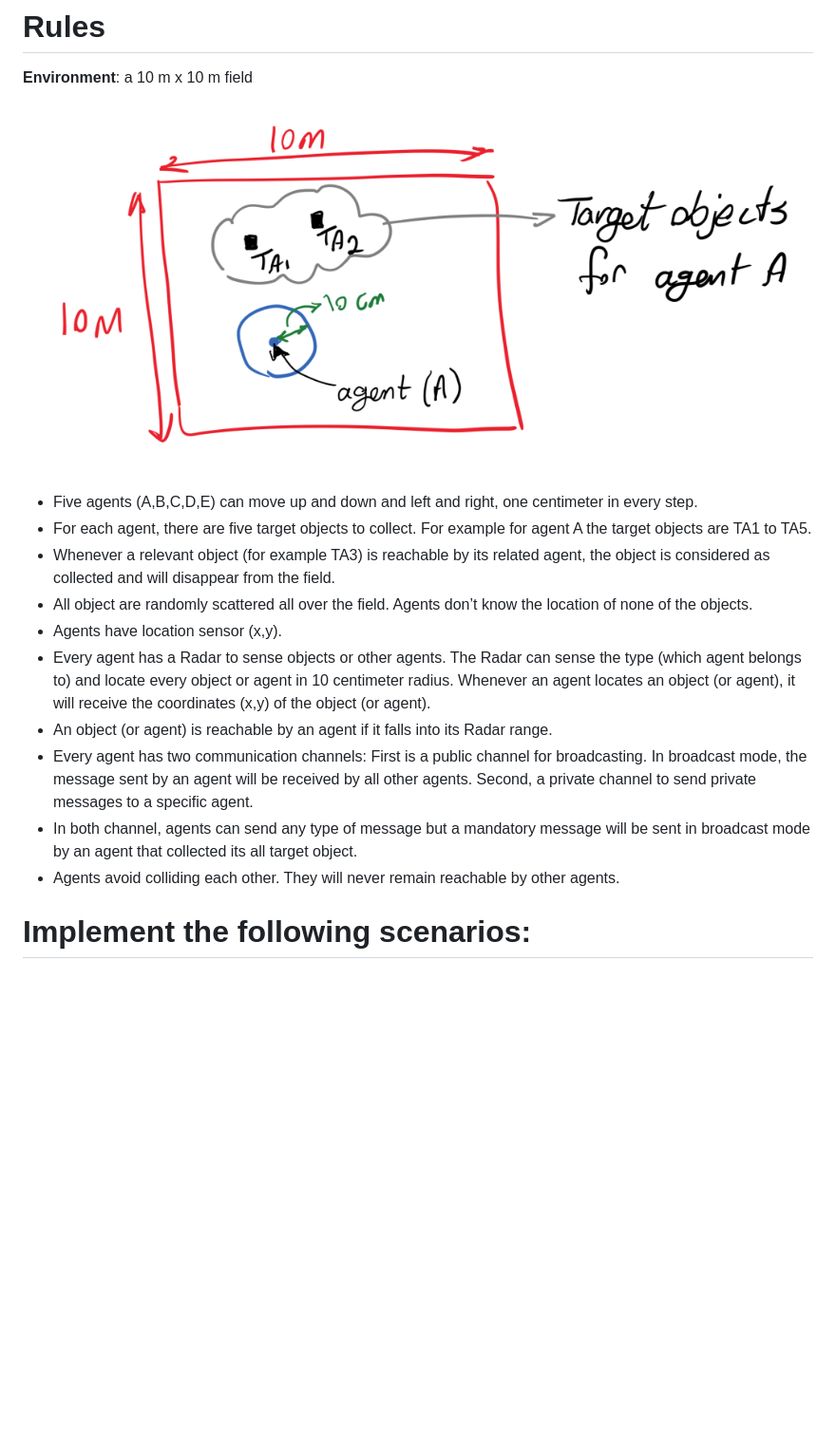
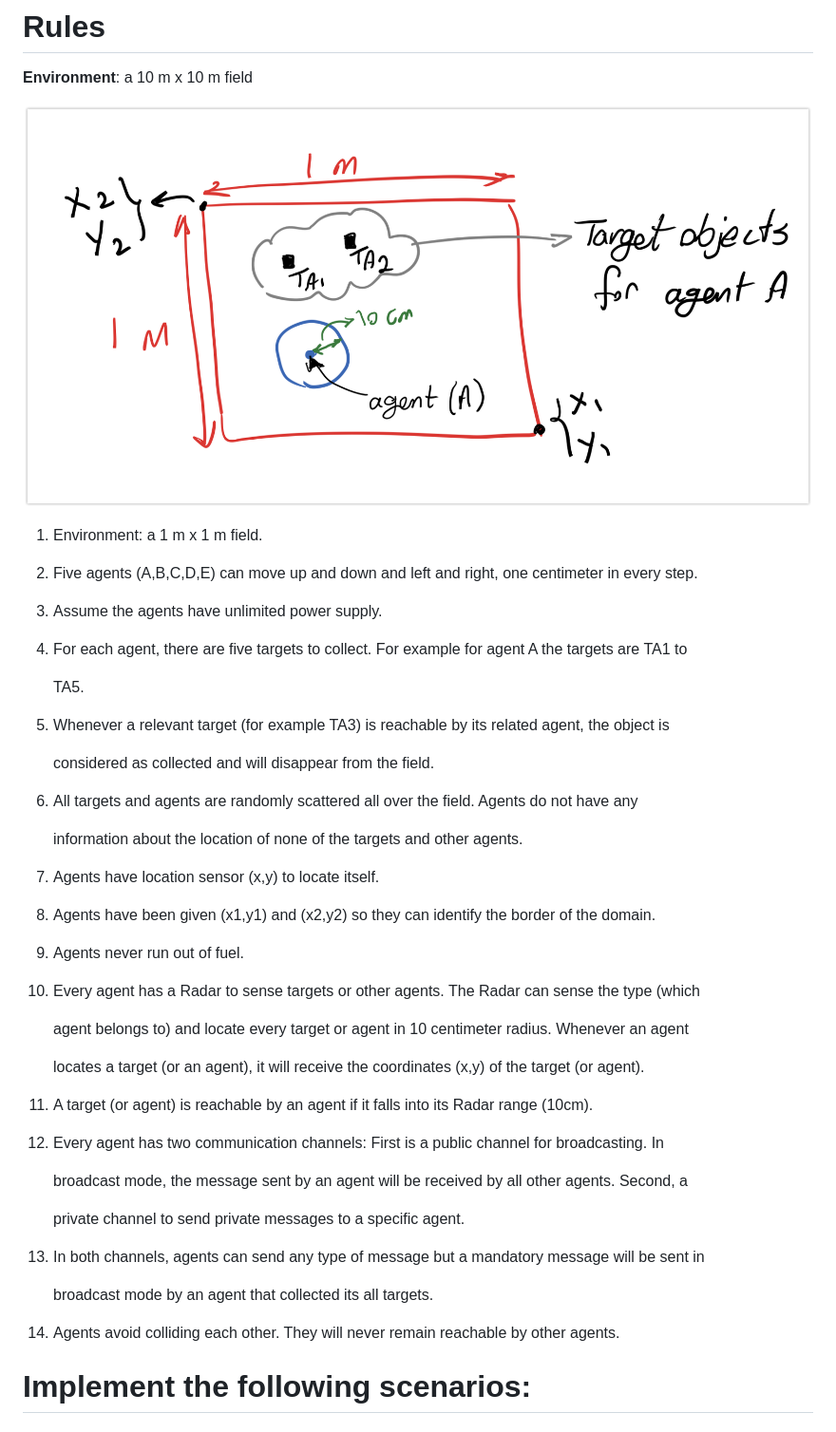
Before and after one commit to MooseV2/MultiAgentArena, a Markdown page: README.md, the part around the change printed below. Shown: that part at 95% size. Drawn GitHub-style; pictures changed too: arena.png; blank space fills up the shorter version.

```diff
--- a/README.md
+++ b/README.md
@@ -29,25 +29,49 @@ Reset: Resets the simulation from iteration 0
 
 ![Arena](arena.png?raw=true "Arena")
 
-* Five agents (A,B,C,D,E) can move up and down and left and right, one centimeter in every step.
-* For each agent, there are five target objects to collect. For example for agent A the target
-objects are TA1 to TA5.
-* Whenever a relevant object (for example TA3) is reachable by its related agent, the object is
-considered as collected and will disappear from the field.
-* All object are randomly scattered all over the field. Agents don’t know the location of none of
-the objects.
-* Agents have location sensor (x,y).
-* Every agent has a Radar to sense objects or other agents. The Radar can sense the type (which
-agent belongs to) and locate every object or agent in 10 centimeter radius. Whenever an agent
-locates an object (or agent), it will receive the coordinates (x,y) of the object (or agent).
-* An object (or agent) is reachable by an agent if it falls into its Radar range.
-* Every agent has two communication channels: First is a public channel for broadcasting. In
-broadcast mode, the message sent by an agent will be received by all other agents. Second, a
-private channel to send private messages to a specific agent.
-* In both channel, agents can send any type of message but a mandatory message will be sent in
-broadcast mode by an agent that collected its all target object.
-* Agents avoid colliding each other. They will never remain reachable by other agents.
+1. Environment: a 1 m x 1 m field.
 
+2. Five agents (A,B,C,D,E) can move up and down and left and right, one centimeter in every step.
+
+3. Assume the agents have unlimited power supply.
+
+4. For each agent, there are five targets to collect. For example for agent A the targets are TA1 to
+
+   TA5.
+
+5. Whenever a relevant target (for example TA3) is reachable by its related agent, the object is
+
+   considered as collected and will disappear from the field.
+
+6. All targets and agents are randomly scattered all over the field. Agents do not have any
+
+   information about the location of none of the targets and other agents.
+
+7. Agents have location sensor (x,y) to locate itself.
+
+8. Agents have been given (x1,y1) and (x2,y2) so they can identify the border of the domain.
+
+9. Agents never run out of fuel.
+
+10. Every agent has a Radar to sense targets or other agents. The Radar can sense the type (which
+
+    agent belongs to) and locate every target or agent in 10 centimeter radius. Whenever an agent
+
+    locates a target (or an agent), it will receive the coordinates (x,y) of the target (or agent).
+
+11. A target (or agent) is reachable by an agent if it falls into its Radar range (10cm).
+
+12. Every agent has two communication channels: First is a public channel for broadcasting. In
+
+    broadcast mode, the message sent by an agent will be received by all other agents. Second, a
+
+    private channel to send private messages to a specific agent.
+
+13. In both channels, agents can send any type of message but a mandatory message will be sent in
+
+    broadcast mode by an agent that collected its all targets.
+
+14. Agents avoid colliding each other. They will never remain reachable by other agents.
 
 # Implement the following scenarios:
 
```
Also changed, not shown: other parts of README.md (+39 -0 lines), 1 other file.
